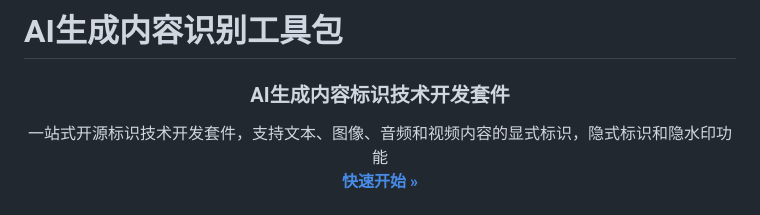
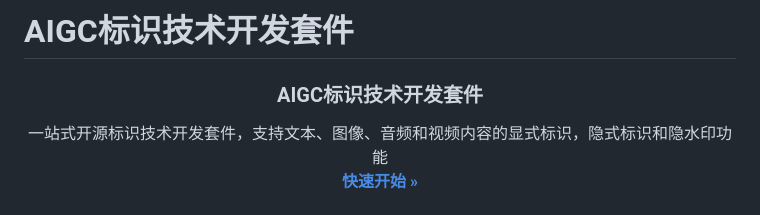
Before and after one commit to MillionMillionLi/AI-Generated-Content-Identification-Toolkit, a Markdown page: README.md, the part around the change. Drawn GitHub-style.

```diff
--- a/README.md
+++ b/README.md
@@ -1,4 +1,4 @@
-# AI生成内容识别工具包
+# AIGC标识技术开发套件
 
 <div align="center">
   <!-- 项目logo占位符 - 需要logo图片 -->
@@ -7,7 +7,7 @@
   </a> -->
 
 
-  <h3 align="center">AI生成内容标识技术开发套件</h3>
+  <h3 align="center">AIGC标识技术开发套件</h3>
 
   <p align="center">
     一站式开源标识技术开发套件，支持文本、图像、音频和视频内容的显式标识，隐式标识和隐水印功能
```
